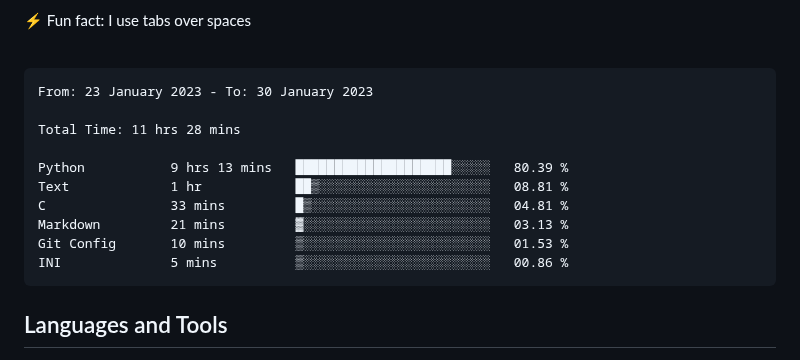
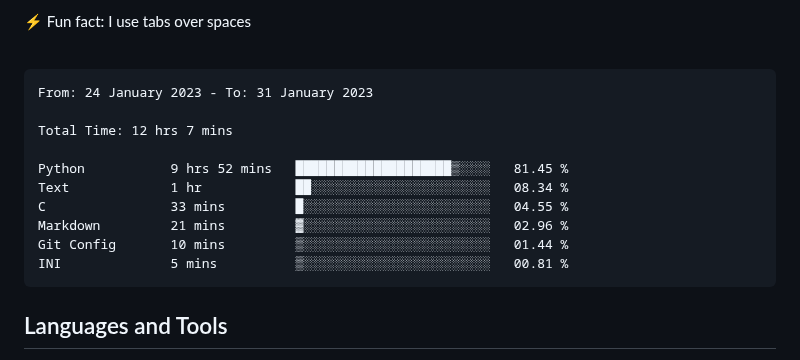
Before and after one commit to MeowKJ/MeowKJ, a Markdown page: README.md, the part around the change. Drawn GitHub-style.

Commit message:
Updated waka-readme graph with new metrics

````diff
--- a/README.md
+++ b/README.md
@@ -17,16 +17,16 @@
 <!--START_SECTION:waka-->
 
 ```text
-From: 23 January 2023 - To: 30 January 2023
+From: 24 January 2023 - To: 31 January 2023
 
-Total Time: 11 hrs 28 mins
+Total Time: 12 hrs 7 mins
 
-Python           9 hrs 13 mins   ████████████████████░░░░░   80.39 %
-Text             1 hr            ██▒░░░░░░░░░░░░░░░░░░░░░░   08.81 %
-C                33 mins         █▒░░░░░░░░░░░░░░░░░░░░░░░   04.81 %
-Markdown         21 mins         ▓░░░░░░░░░░░░░░░░░░░░░░░░   03.13 %
-Git Config       10 mins         ▒░░░░░░░░░░░░░░░░░░░░░░░░   01.53 %
-INI              5 mins          ▒░░░░░░░░░░░░░░░░░░░░░░░░   00.86 %
+Python           9 hrs 52 mins   ████████████████████▒░░░░   81.45 %
+Text             1 hr            ██░░░░░░░░░░░░░░░░░░░░░░░   08.34 %
+C                33 mins         █░░░░░░░░░░░░░░░░░░░░░░░░   04.55 %
+Markdown         21 mins         ▓░░░░░░░░░░░░░░░░░░░░░░░░   02.96 %
+Git Config       10 mins         ▒░░░░░░░░░░░░░░░░░░░░░░░░   01.44 %
+INI              5 mins          ▒░░░░░░░░░░░░░░░░░░░░░░░░   00.81 %
 ```
 
 <!--END_SECTION:waka-->
````
